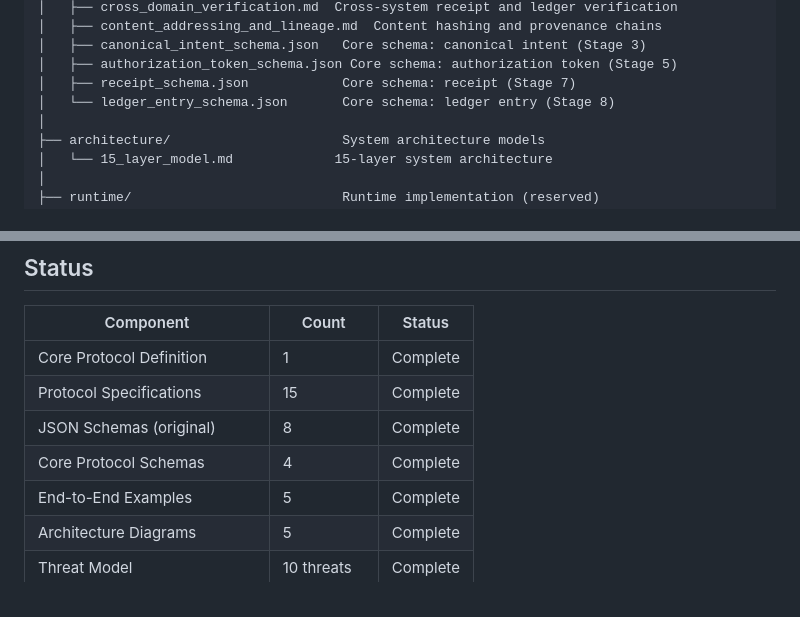
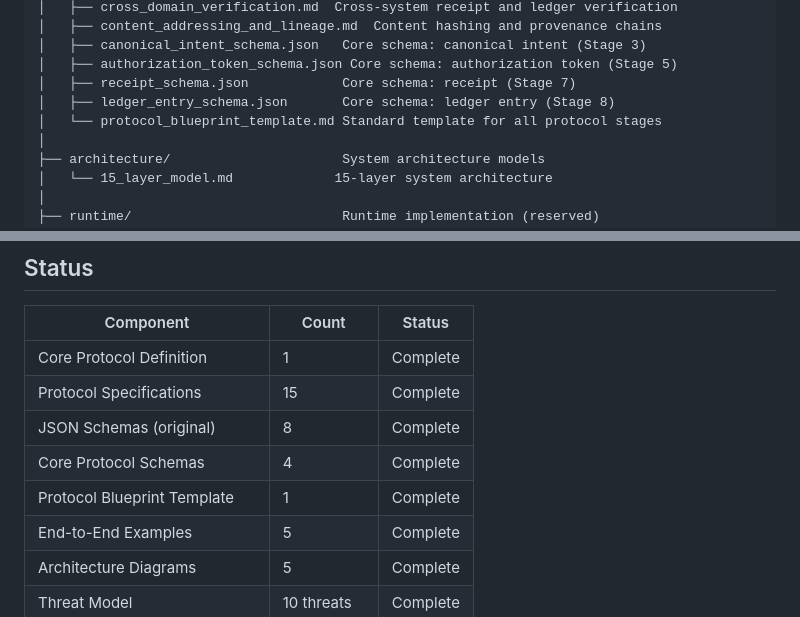
Before and after one commit to bkr1297-RIO/rio-protocol, a Markdown page: README.md, 2 parts joined by grey strips. Drawn GitHub-style.

Commit message:
Add protocol blueprint template for all protocol stage specifications

```diff
--- a/README.md
+++ b/README.md
@@ -170,7 +170,8 @@ rio-protocol/
 │   ├── canonical_intent_schema.json   Core schema: canonical intent (Stage 3)
 │   ├── authorization_token_schema.json Core schema: authorization token (Stage 5)
 │   ├── receipt_schema.json            Core schema: receipt (Stage 7)
-│   └── ledger_entry_schema.json       Core schema: ledger entry (Stage 8)
+│   ├── ledger_entry_schema.json       Core schema: ledger entry (Stage 8)
+│   └── protocol_blueprint_template.md Standard template for all protocol stages
 │
 ├── architecture/                      System architecture models
 │   └── 15_layer_model.md             15-layer system architecture
@@ -401,6 +402,7 @@ See [`spec/receipt_spec.md`](spec/receipt_spec.md) for receipt fields and verifi
 | Protocol Specifications | 15 | Complete |
 | JSON Schemas (original) | 8 | Complete |
 | Core Protocol Schemas | 4 | Complete |
+| Protocol Blueprint Template | 1 | Complete |
 | End-to-End Examples | 5 | Complete |
 | Architecture Diagrams | 5 | Complete |
 | Threat Model | 10 threats | Complete |
```
Also changed, not shown: spec/protocol_blueprint_template.md (added, +82 -0 lines).
